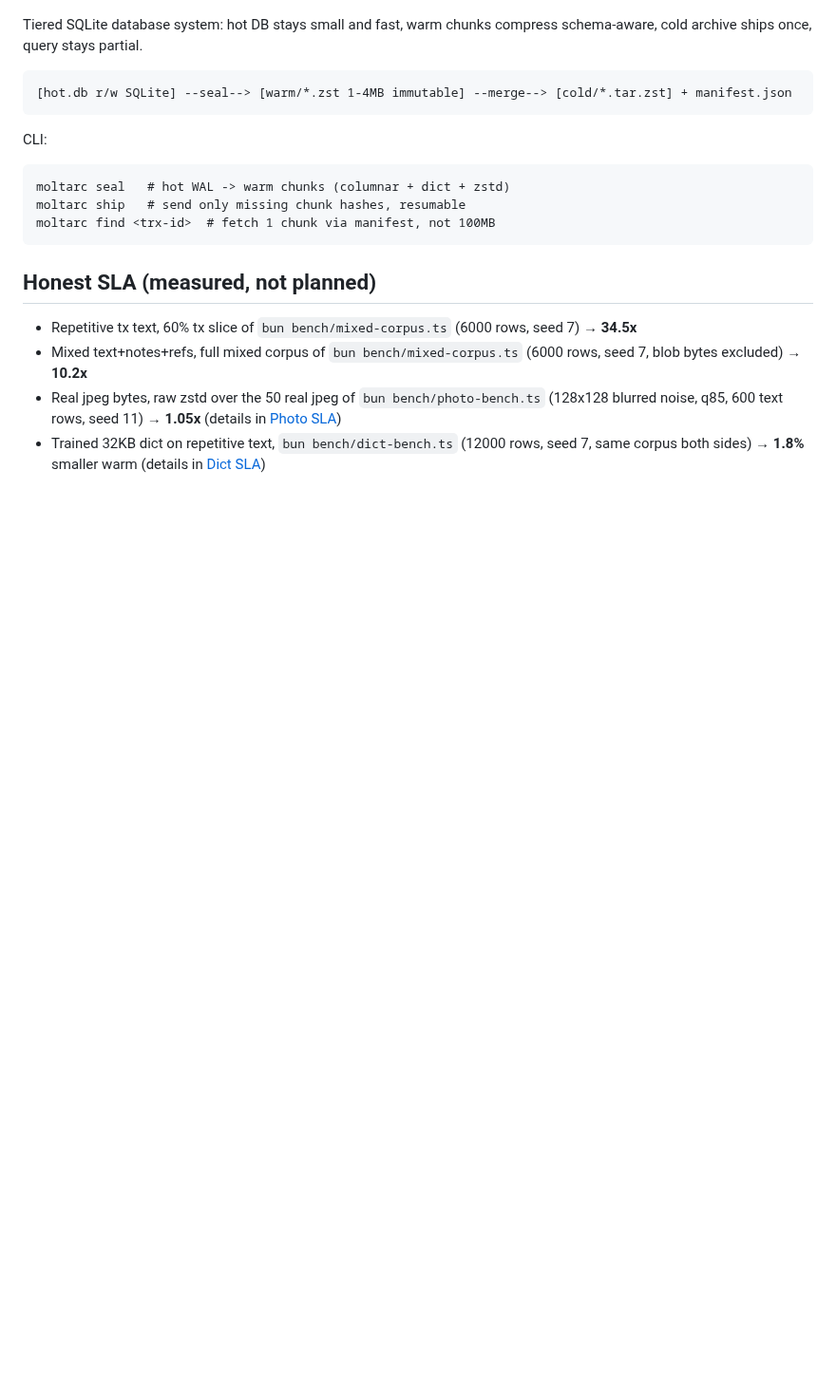
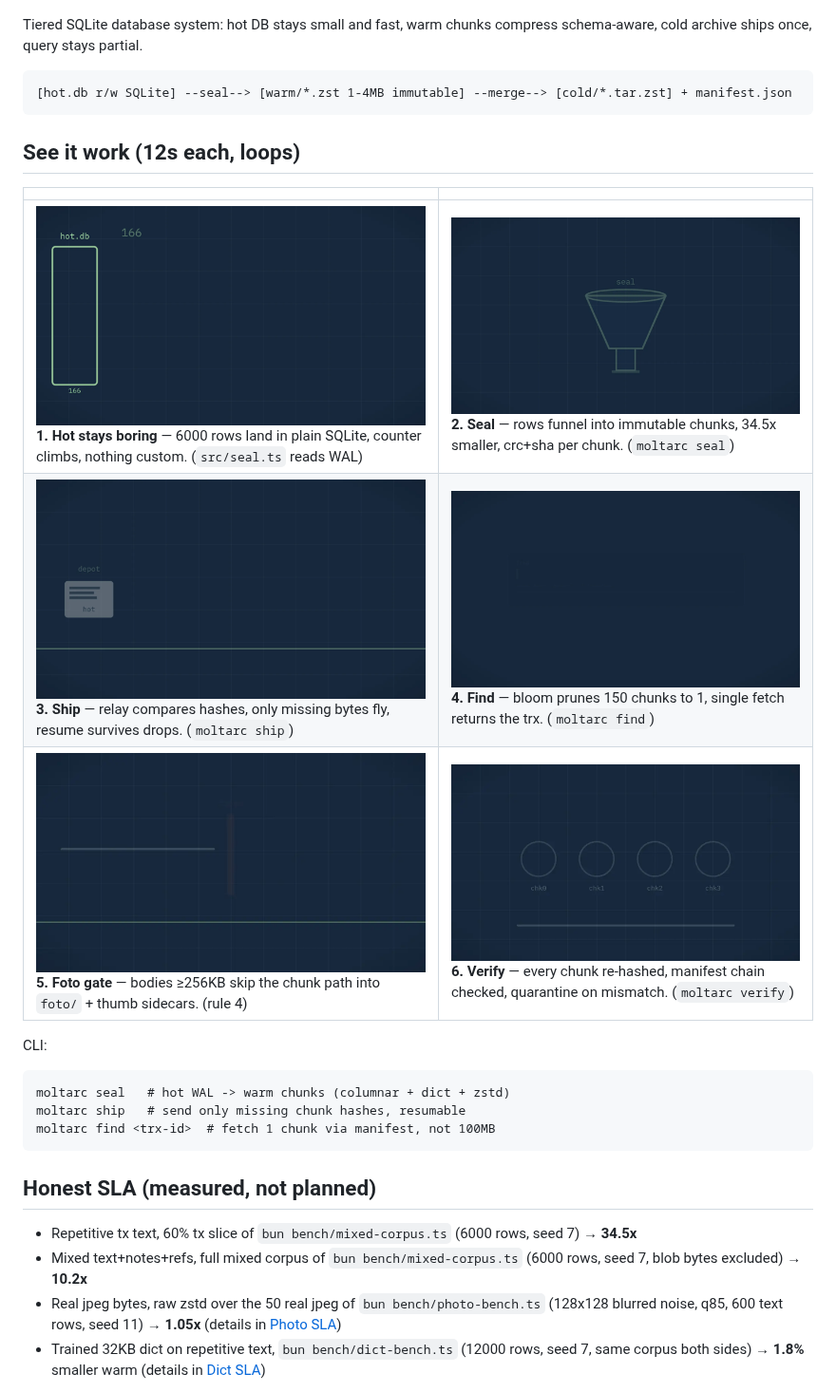
Before and after one commit to arfoux/moltarc, a Markdown page: README.md, the part around the change. Shown at 95% size. Rendered like a GitHub page; pictures changed too: docs/gifs/part1-hot.gif (added), docs/gifs/part2-seal.gif (added), docs/gifs/part3-ship.gif (added); blank space fills up the shorter version.

Commit message:
readme visual tour six looping gifs

````diff
--- a/README.md
+++ b/README.md
@@ -8,6 +8,14 @@ warm chunks compress schema-aware, cold archive ships once, query stays partial.
 ```
 [hot.db r/w SQLite] --seal--> [warm/*.zst 1-4MB immutable] --merge--> [cold/*.tar.zst] + manifest.json
 ```
+
+## See it work (12s each, loops)
+
+| | |
+|---|---|
+| ![hot rows flow](docs/gifs/part1-hot.gif)<br>**1. Hot stays boring** — 6000 rows land in plain SQLite, counter climbs, nothing custom. (`src/seal.ts` reads WAL) | ![seal funnels rows](docs/gifs/part2-seal.gif)<br>**2. Seal** — rows funnel into immutable chunks, 34.5x smaller, crc+sha per chunk. (`moltarc seal`) |
+| ![delta ships once](docs/gifs/part3-ship.gif)<br>**3. Ship** — relay compares hashes, only missing bytes fly, resume survives drops. (`moltarc ship`) | ![find fetches one chunk](docs/gifs/part4-find.gif)<br>**4. Find** — bloom prunes 150 chunks to 1, single fetch returns the trx. (`moltarc find`) |
+| ![big photos quarantine](docs/gifs/part5-foto.gif)<br>**5. Foto gate** — bodies ≥256KB skip the chunk path into `foto/` + thumb sidecars. (rule 4) | ![verify proves chain](docs/gifs/part6-verify.gif)<br>**6. Verify** — every chunk re-hashed, manifest chain checked, quarantine on mismatch. (`moltarc verify`) |
 
 CLI:
 
````
